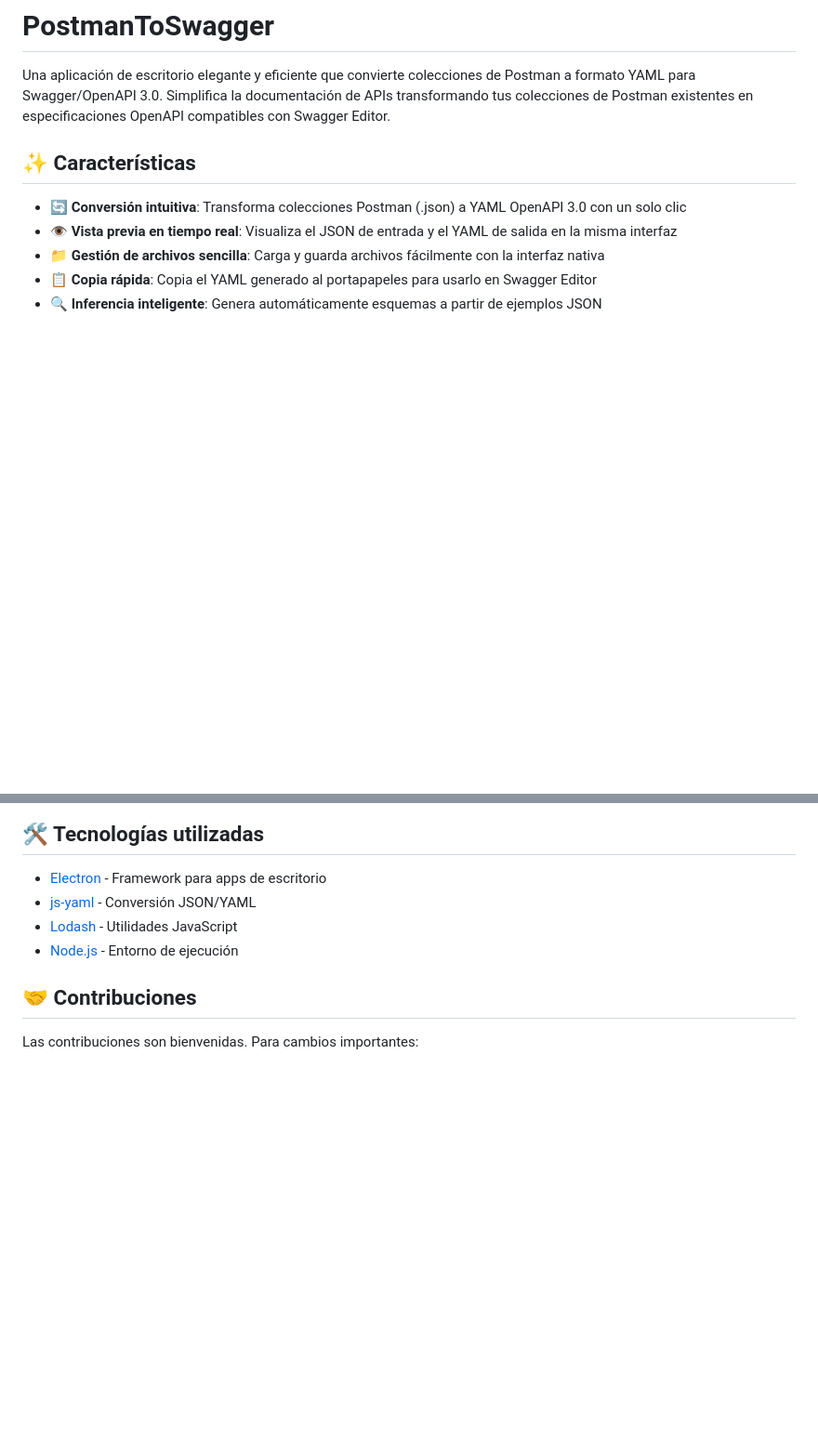
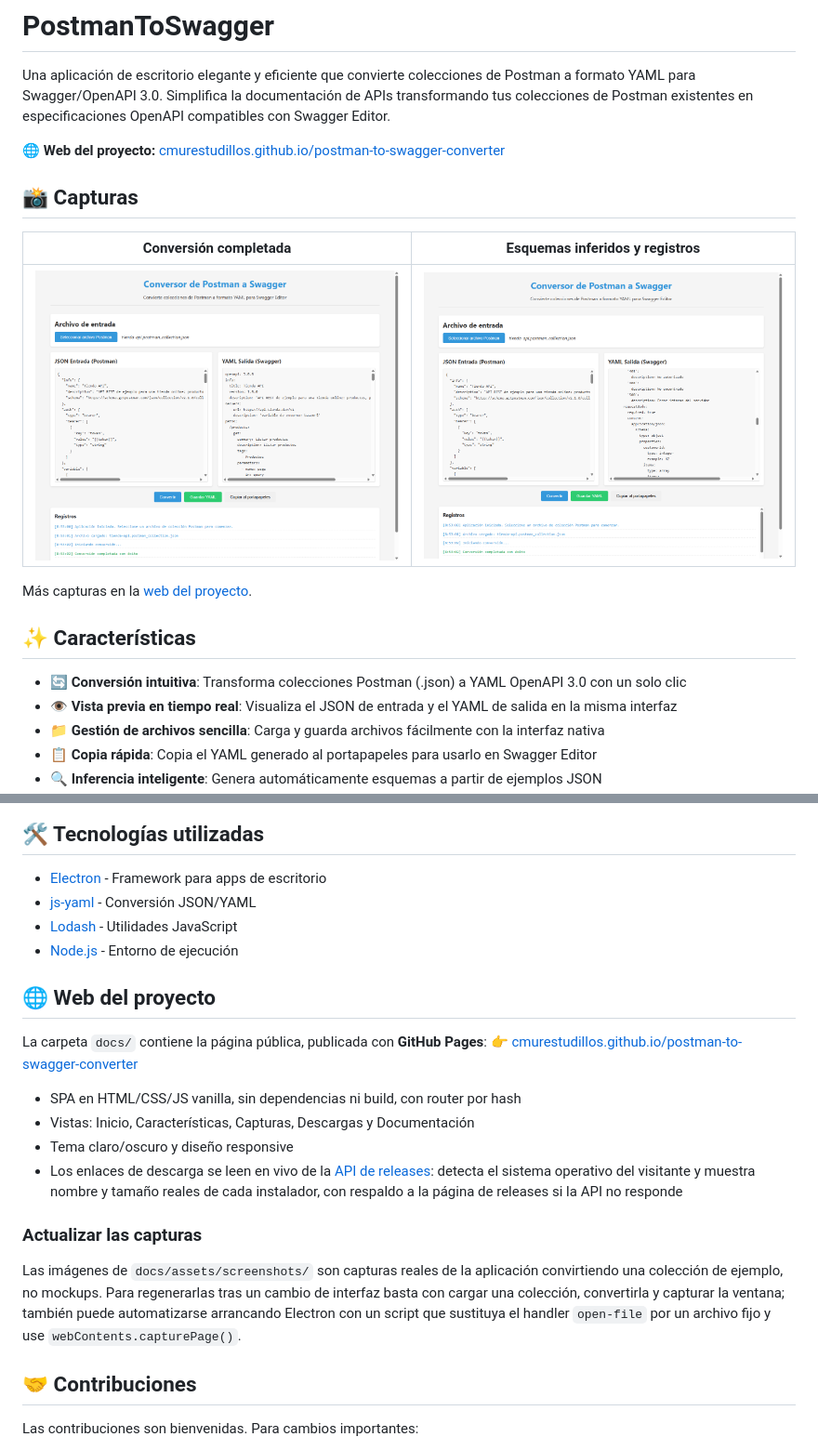
Before and after one commit to cmurestudillos/postman-to-swagger-converter, a Markdown page: README.md, 2 parts joined by grey strips. Shown at 93% size. Drawn GitHub-style; pictures changed too: docs/assets/screenshots/03-conversion.png (added), docs/assets/screenshots/04-guardado.png (added); blank space fills up the shorter version.

Commit message:
docs: añadir landing SPA con capturas y descargas (GitHub Pages)
Nueva carpeta docs/ con la web pública del proyecto, siguiendo el mismo
patrón que test-runner:

- SPA en HTML/CSS/JS vanilla, sin dependencias ni build, con router por
  hash (Inicio, Características, Capturas, Descargas, Documentación)
- Tema claro/oscuro, responsive y navegable por teclado
- Tabla de qué se convierte de Postman a OpenAPI y ejemplo real
  generado por el conversor
- 4 capturas reales de la aplicación convirtiendo una colección de
  ejemplo, con galería y lightbox
- Descargas leídas en vivo de la API de releases de GitHub: detecta el
  sistema operativo del visitante y muestra nombre y tamaño reales de
  cada instalador, con respaldo a /releases/latest si la API falla

README: enlace a la web, sección de capturas y cómo regenerarlas.

Co-Authored-By: Claude Opus 5.5 <noreply@anthropic.com>

```diff
--- a/README.md
+++ b/README.md
@@ -1,6 +1,16 @@
 # PostmanToSwagger
 
 Una aplicación de escritorio elegante y eficiente que convierte colecciones de Postman a formato YAML para Swagger/OpenAPI 3.0. Simplifica la documentación de APIs transformando tus colecciones de Postman existentes en especificaciones OpenAPI compatibles con Swagger Editor.
+
+🌐 **Web del proyecto:** [cmurestudillos.github.io/postman-to-swagger-converter](https://cmurestudillos.github.io/postman-to-swagger-converter/)
+
+## 📸 Capturas
+
+| Conversión completada                                        | Esquemas inferidos y registros                          |
+| ------------------------------------------------------------ | ------------------------------------------------------- |
+| ![Conversión](docs/assets/screenshots/03-conversion.png)     | ![Esquemas](docs/assets/screenshots/04-guardado.png)    |
+
+Más capturas en la [web del proyecto](https://cmurestudillos.github.io/postman-to-swagger-converter/#/capturas).
 
 ## ✨ Características
 
@@ -61,6 +71,26 @@ Para obtener conversiones óptimas, se recomienda:
 - [Lodash](https://lodash.com/) - Utilidades JavaScript
 - [Node.js](https://nodejs.org/) - Entorno de ejecución
 
+## 🌐 Web del proyecto
+
+La carpeta `docs/` contiene la página pública, publicada con **GitHub Pages**:
+👉 [cmurestudillos.github.io/postman-to-swagger-converter](https://cmurestudillos.github.io/postman-to-swagger-converter/)
+
+- SPA en HTML/CSS/JS vanilla, sin dependencias ni build, con router por hash
+- Vistas: Inicio, Características, Capturas, Descargas y Documentación
+- Tema claro/oscuro y diseño responsive
+- Los enlaces de descarga se leen en vivo de la
+  [API de releases](https://api.github.com/repos/cmurestudillos/postman-to-swagger-converter/releases/latest):
+  detecta el sistema operativo del visitante y muestra nombre y tamaño reales de cada instalador,
+  con respaldo a la página de releases si la API no responde
+
+### Actualizar las capturas
+
+Las imágenes de `docs/assets/screenshots/` son capturas reales de la aplicación convirtiendo una colección
+de ejemplo, no mockups. Para regenerarlas tras un cambio de interfaz basta con cargar una colección,
+convertirla y capturar la ventana; también puede automatizarse arrancando Electron con un script que
+sustituya el handler `open-file` por un archivo fijo y use `webContents.capturePage()`.
+
 ## 🤝 Contribuciones
 
 Las contribuciones son bienvenidas. Para cambios importantes:
```
Also changed, not shown: docs/assets/icons/icon.png (added), docs/assets/screenshots/01-inicio.png (added), docs/assets/screenshots/02-coleccion-cargada.png (added), 4 other files.
